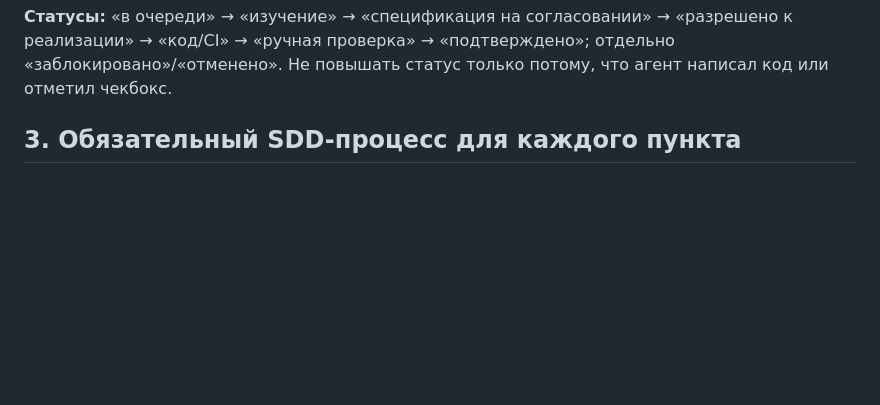
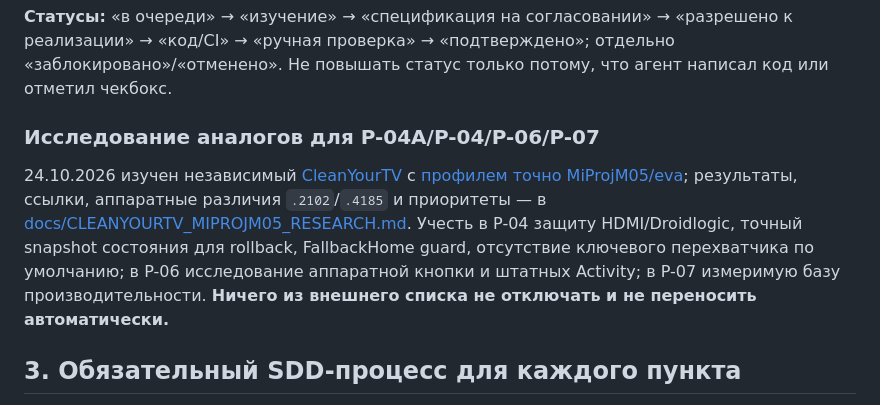
Before and after one commit to panasenkof/FreeMyProjector, a Markdown page: PLAN.md, the part around the change. Drawn GitHub-style; blank space fills up the shorter version.

Commit message:
docs(p04a): keep CleanYourTV MiProjM05 research linked from safety and roadmap

```diff
--- a/PLAN.md
+++ b/PLAN.md
@@ -35,6 +35,10 @@
 | P-10 | P1 | Избирательная синхронизация с upstream Free My TV, регрессия и выпуск версий | На 24.10 upstream опережает импорт на 181 коммит; **перенесено только исправление ADB для Android 8–10** из `6209fca8e` (#221), остальные изменения не синхронизированы | 🔄 Частично, CI ещё не проверен |
 
 **Статусы:** «в очереди» → «изучение» → «спецификация на согласовании» → «разрешено к реализации» → «код/CI» → «ручная проверка» → «подтверждено»; отдельно «заблокировано»/«отменено». Не повышать статус только потому, что агент написал код или отметил чекбокс.
+
+### Исследование аналогов для P-04A/P-04/P-06/P-07
+
+24.10.2026 изучен независимый [CleanYourTV](https://github.com/Gathin23/cleanyourtv) с [профилем точно MiProjM05/eva](https://github.com/Gathin23/cleanyourtv/tree/main/examples/formovie-mprojm05); результаты, ссылки, аппаратные различия `.2102`/`.4185` и приоритеты — в [docs/CLEANYOURTV_MIPROJM05_RESEARCH.md](docs/CLEANYOURTV_MIPROJM05_RESEARCH.md). Учесть в P-04 защиту HDMI/Droidlogic, точный snapshot состояния для rollback, FallbackHome guard, отсутствие ключевого перехватчика по умолчанию; в P-06 исследование аппаратной кнопки и штатных Activity; в P-07 измеримую базу производительности. **Ничего из внешнего списка не отключать и не переносить автоматически.**
 
 ## 3. Обязательный SDD-процесс для каждого пункта
 
```
